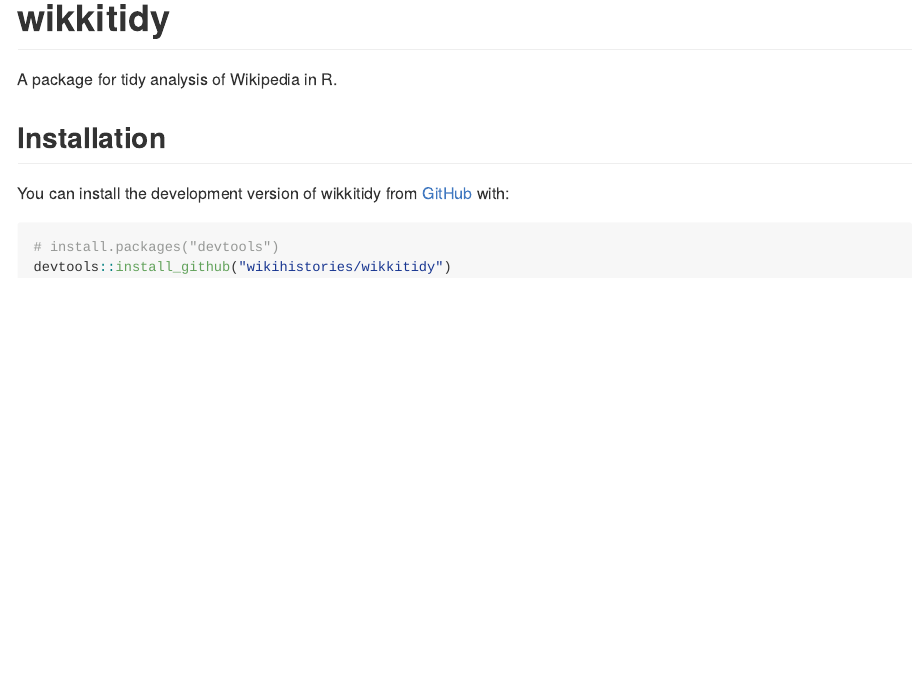
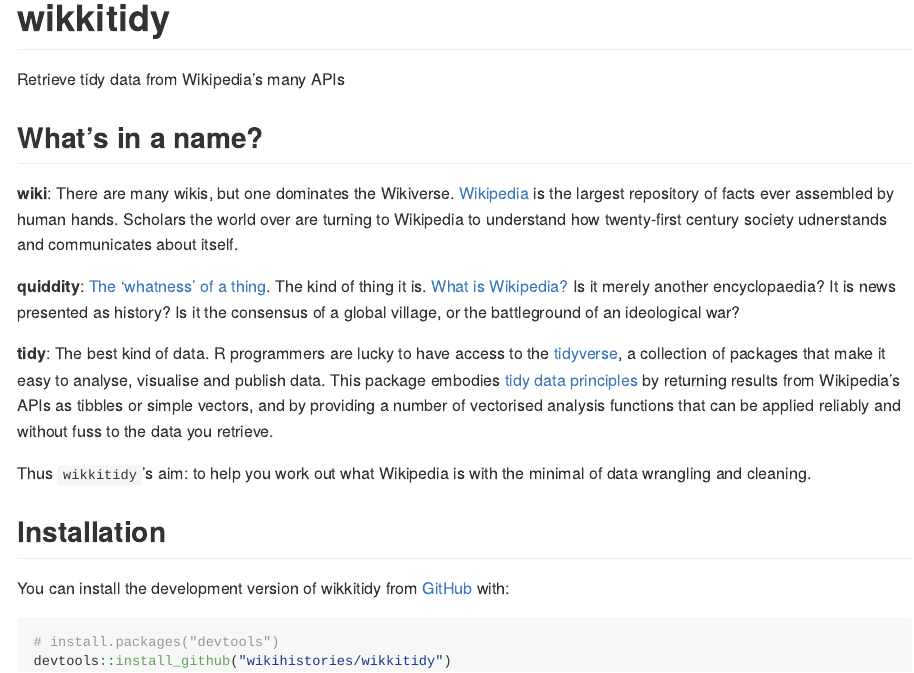
Before and after one commit to wikihistories/wikkitidy, an R Markdown document (README.Rmd): the page in a window 1100 px wide, from its top. The pictures show the output file README.md that the author committed with the source, drawn offline in the style of GitHub; badge pictures from the web are left out.

Commit message:
new intro to README

```diff
--- a/README.Rmd
+++ b/README.Rmd
@@ -20,7 +20,17 @@
 [![Codecov test coverage](https://codecov.io/gh/wikihistories/wikkitidy/branch/main/graph/badge.svg)](https://app.codecov.io/gh/wikihistories/wikkitidy?branch=main)
 <!-- badges: end -->
 
-A package for tidy analysis of Wikipedia in R.
+Retrieve tidy data from Wikipedia's many APIs
+
+## What's in a name?
+
+**wiki**: There are many wikis, but one dominates the Wikiverse. [Wikipedia](https://wikipedia.org) is the largest repository of facts ever assembled by human hands. Scholars the world over are turning to Wikipedia to understand how twenty-first century society udnerstands and communicates about itself.
+
+**quiddity**: [The 'whatness' of a thing](https://wikipedia.org/wiki/Quiddity). The kind of thing it is. [What is Wikipedia?](https://wikipedia.org/wiki/WP:NOT) Is it merely another encyclopaedia? It is news presented as history? Is it the consensus of a global village, or the battleground of an ideological war?
+
+**tidy**: The best kind of data. R programmers are lucky to have access to the [tidyverse](https://joss.theoj.org/papers/10.21105/joss.01686), a collection of packages that make it easy to analyse, visualise and publish data. This package embodies [tidy data principles](https://www.jstatsoft.org/article/view/v059i10) by returning results from Wikipedia's APIs as tibbles or simple vectors, and by providing a number of vectorised analysis functions that can be applied reliably and without fuss to the data you retrieve.
+
+Thus `wikkitidy`'s aim: to help you work out what Wikipedia is with the minimal of data wrangling and cleaning.
 
 ## Installation
 
```
Also changed, not shown: README.md.
